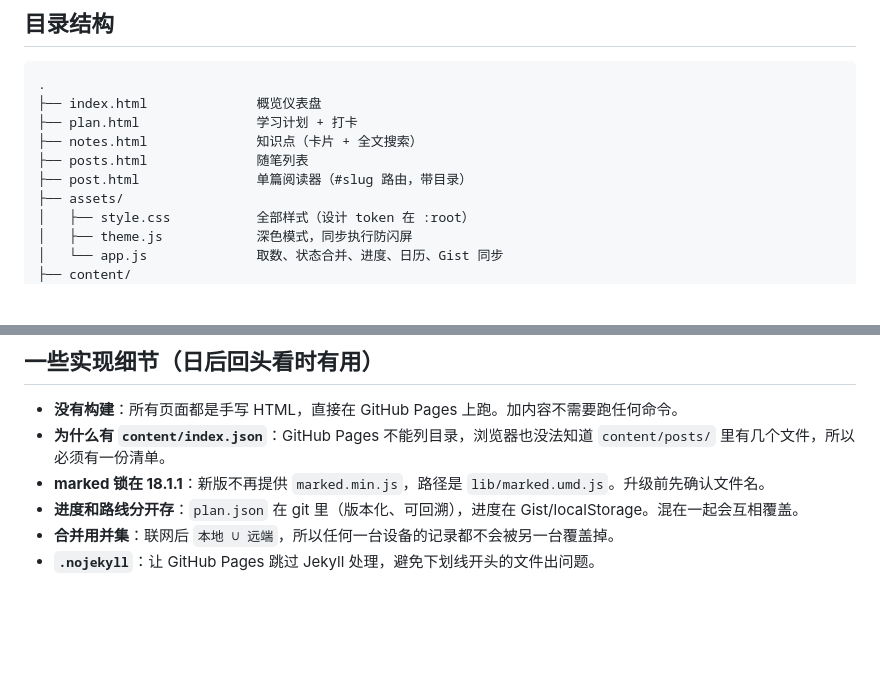
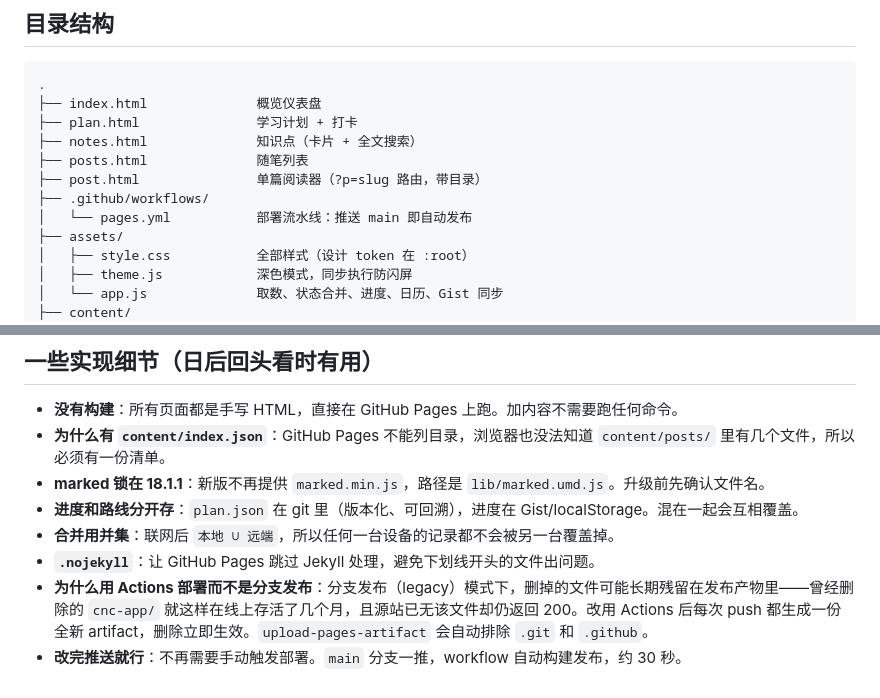
Before and after one commit to 2041951416/2041951416.github.io, a Markdown page: README.md, 2 parts joined by grey strips. GitHub-like rendering; blank space fills up the shorter version.

Commit message:
Document the Actions-based deployment
Explain why the site moved off branch publishing: deleted files could
linger in the published output after the source was gone.

```diff
--- a/README.md
+++ b/README.md
@@ -190,7 +190,9 @@ D:\python311\python.exe tools\check.py
 ├── plan.html               学习计划 + 打卡
 ├── notes.html              知识点（卡片 + 全文搜索）
 ├── posts.html              随笔列表
-├── post.html               单篇阅读器（#slug 路由，带目录）
+├── post.html               单篇阅读器（?p=slug 路由，带目录）
+├── .github/workflows/
+│   └── pages.yml           部署流水线：推送 main 即自动发布
 ├── assets/
 │   ├── style.css           全部样式（设计 token 在 :root）
 │   ├── theme.js            深色模式，同步执行防闪屏
@@ -231,3 +233,5 @@ D:\python311\python.exe tools\check.py
 - **进度和路线分开存**：`plan.json` 在 git 里（版本化、可回溯），进度在 Gist/localStorage。混在一起会互相覆盖。
 - **合并用并集**：联网后 `本地 ∪ 远端`，所以任何一台设备的记录都不会被另一台覆盖掉。
 - **`.nojekyll`**：让 GitHub Pages 跳过 Jekyll 处理，避免下划线开头的文件出问题。
+- **为什么用 Actions 部署而不是分支发布**：分支发布（legacy）模式下，删掉的文件可能长期残留在发布产物里——曾经删除的 `cnc-app/` 就这样在线上存活了几个月，且源站已无该文件却仍返回 200。改用 Actions 后每次 push 都生成一份全新 artifact，删除立即生效。`upload-pages-artifact` 会自动排除 `.git` 和 `.github`。
+- **改完推送就行**：不再需要手动触发部署。`main` 分支一推，workflow 自动构建发布，约 30 秒。
```
